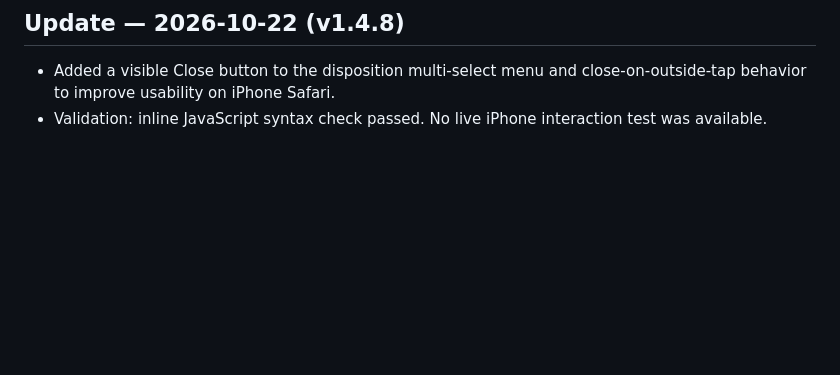
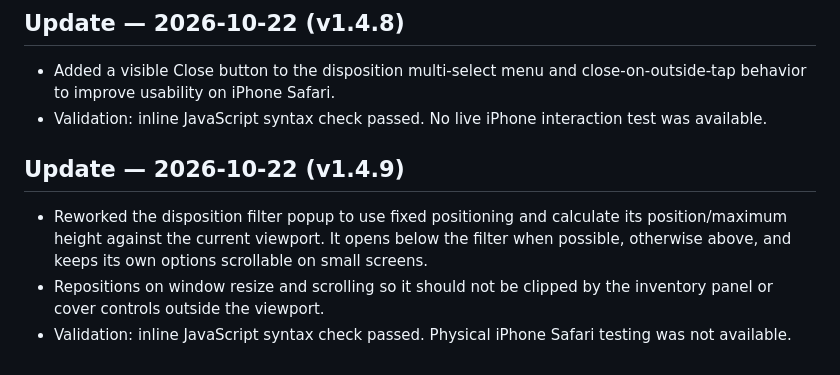
Before and after one commit to BobbyT416/BLS-Printer-Inventory, a Markdown page: HANDOFF.md, the part around the change. Drawn GitHub-style; blank space fills up the shorter version.

Commit message:
Document viewport-safe disposition menu

```diff
--- a/HANDOFF.md
+++ b/HANDOFF.md
@@ -107,3 +107,9 @@ Fields include Barcode, Serial Number, Asset Tag, Date Received, Type, Model, Pa
 ## Update — 2026-10-22 (v1.4.8)
 - Added a visible Close button to the disposition multi-select menu and close-on-outside-tap behavior to improve usability on iPhone Safari.
 - Validation: inline JavaScript syntax check passed. No live iPhone interaction test was available.
+
+
+## Update — 2026-10-22 (v1.4.9)
+- Reworked the disposition filter popup to use fixed positioning and calculate its position/maximum height against the current viewport. It opens below the filter when possible, otherwise above, and keeps its own options scrollable on small screens.
+- Repositions on window resize and scrolling so it should not be clipped by the inventory panel or cover controls outside the viewport.
+- Validation: inline JavaScript syntax check passed. Physical iPhone Safari testing was not available.
```
